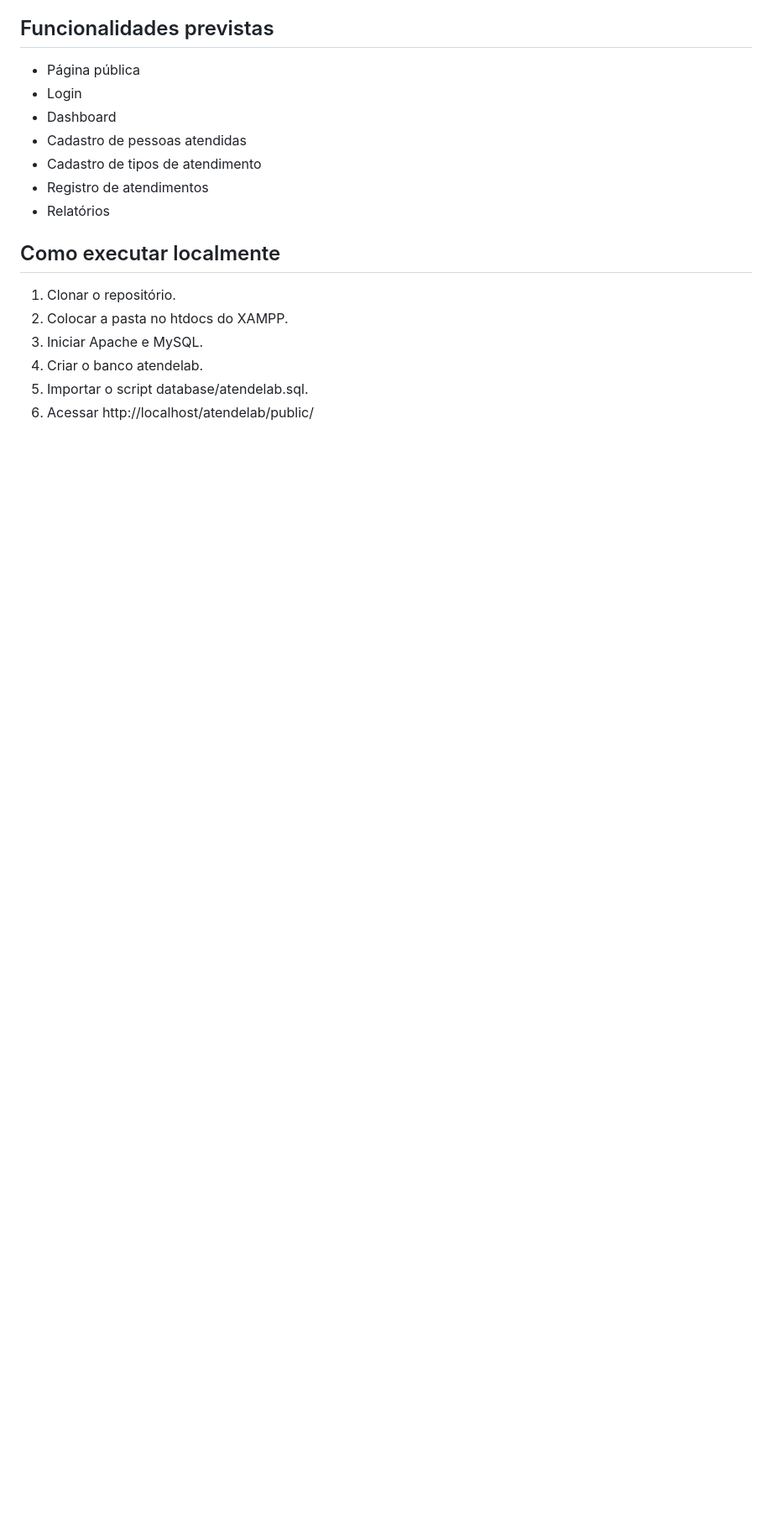
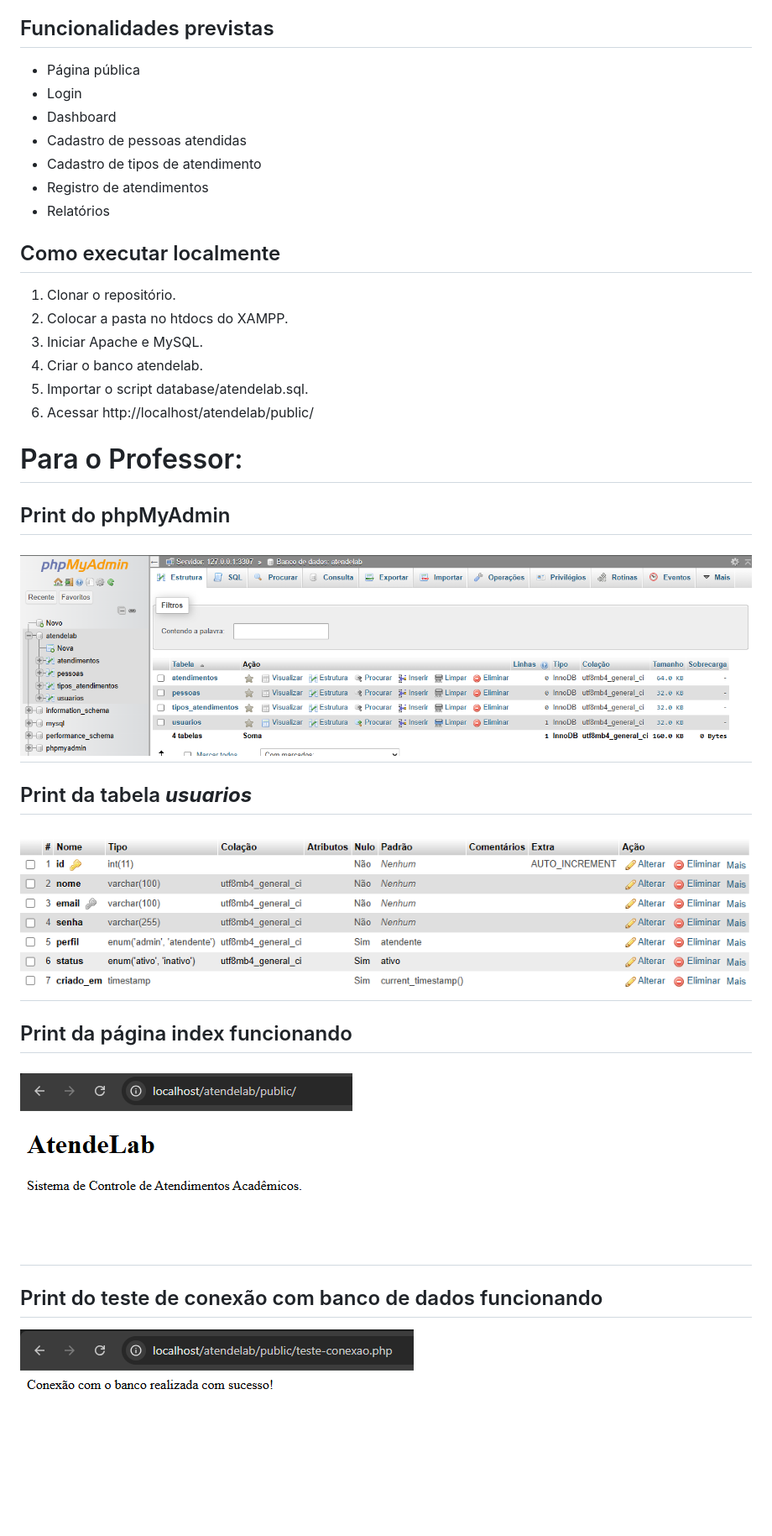
Before and after one commit to diogoSgermano/atendelab, a Markdown page: README.md, the part around the change. Shown at 84% size. Rendered like a GitHub page; pictures changed too: index-funcionando.png (added), print-phpMyAdmin.png (added), print-tabela-usuarios.png (added); blank space fills up the shorter version.

Commit message:
chore: Professor's requirements for project submission.

```diff
--- a/README.md
+++ b/README.md
@@ -24,3 +24,17 @@ Software.
 4. Criar o banco atendelab.
 5. Importar o script database/atendelab.sql.
 6. Acessar http://localhost/atendelab/public/
+
+# Para o Professor:
+
+## Print do phpMyAdmin
+![alt text](print-phpMyAdmin.png)
+---
+## Print da tabela ***usuarios***
+![alt text](print-tabela-usuarios.png)
+---
+## Print da página index funcionando
+![alt text](index-funcionando.png)
+---
+## Print do teste de conexão com banco de dados funcionando
+![alt text](teste-conexao-funcionando.png)
```
